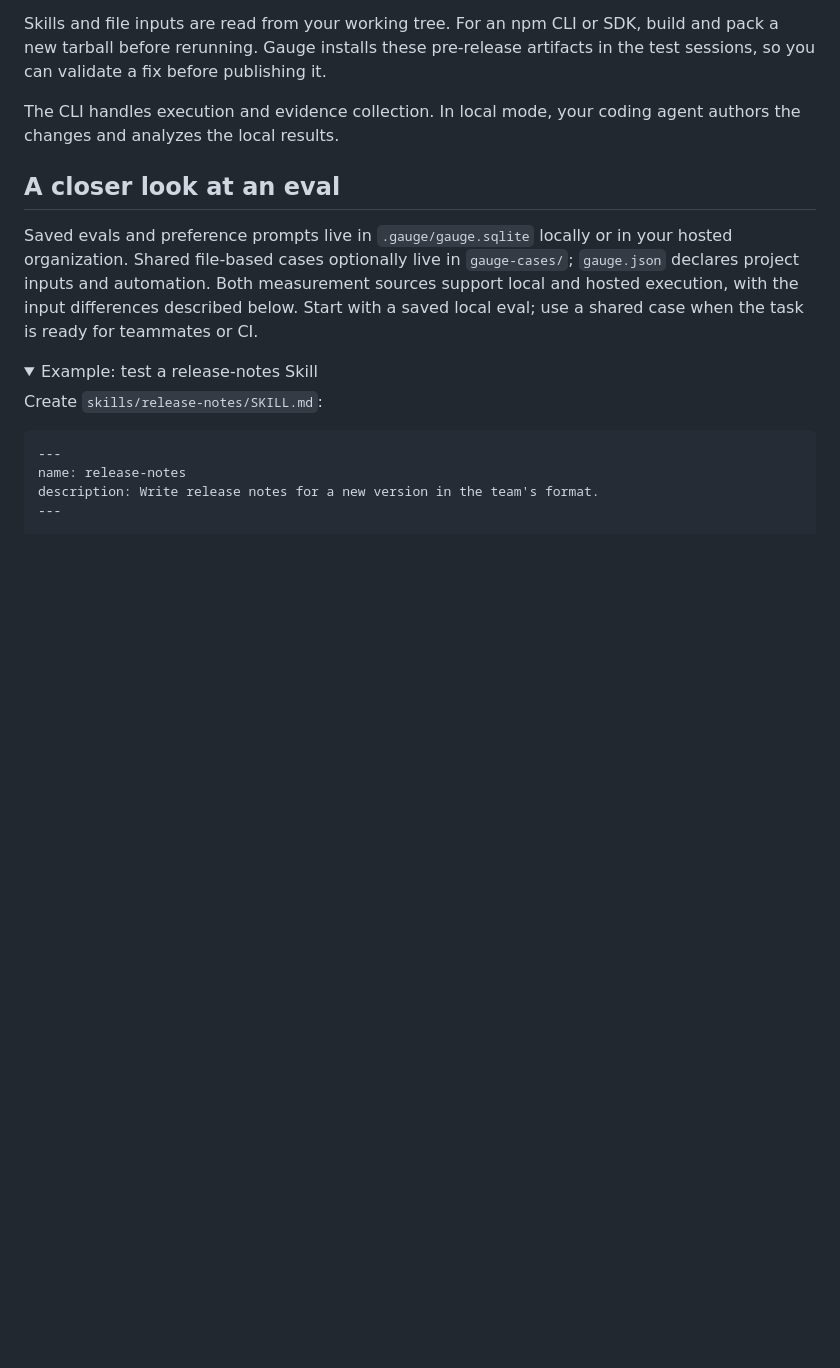
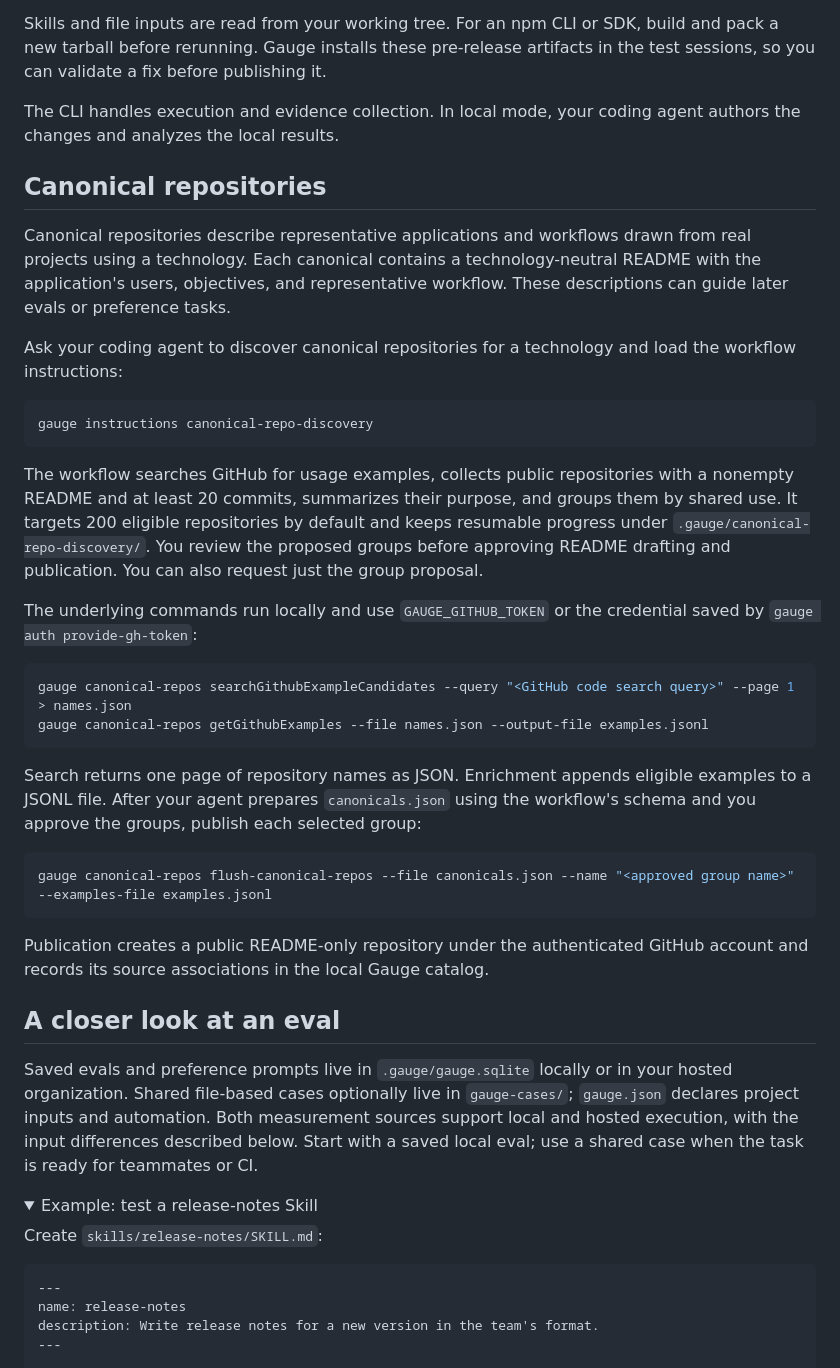
Before and after one commit to gauge-sh/gauge-cli, a Markdown page: README.md, the part around the change. Rendered like a GitHub page; folded sections open; blank space fills up the shorter version.

Commit message:
update readme with canonical repository info

````diff
--- a/README.md
+++ b/README.md
@@ -112,6 +112,46 @@ artifacts in the test sessions, so you can validate a fix before publishing it.
 
 The CLI handles execution and evidence collection. In local mode, your coding agent authors
 the changes and analyzes the local results.
+
+## Canonical repositories
+
+Canonical repositories describe representative applications and workflows drawn
+from real projects using a technology. Each canonical contains a technology-neutral
+README with the application's users, objectives, and representative workflow.
+These descriptions can guide later evals or preference tasks.
+
+Ask your coding agent to discover canonical repositories for a technology and
+load the workflow instructions:
+
+```sh
+gauge instructions canonical-repo-discovery
+```
+
+The workflow searches GitHub for usage examples, collects public repositories
+with a nonempty README and at least 20 commits, summarizes their purpose, and
+groups them by shared use. It targets 200 eligible repositories by default and
+keeps resumable progress under `.gauge/canonical-repo-discovery/`.
+You review the proposed groups before approving README drafting and publication.
+You can also request just the group proposal.
+
+The underlying commands run locally and use `GAUGE_GITHUB_TOKEN` or the credential
+saved by `gauge auth provide-gh-token`:
+
+```sh
+gauge canonical-repos searchGithubExampleCandidates --query "<GitHub code search query>" --page 1 > names.json
+gauge canonical-repos getGithubExamples --file names.json --output-file examples.jsonl
+```
+
+Search returns one page of repository names as JSON. Enrichment appends eligible
+examples to a JSONL file. After your agent prepares `canonicals.json` using the
+workflow's schema and you approve the groups, publish each selected group:
+
+```sh
+gauge canonical-repos flush-canonical-repos --file canonicals.json --name "<approved group name>" --examples-file examples.jsonl
+```
+
+Publication creates a public README-only repository under the authenticated
+GitHub account and records its source associations in the local Gauge catalog.
 
 ## A closer look at an eval
 
````
